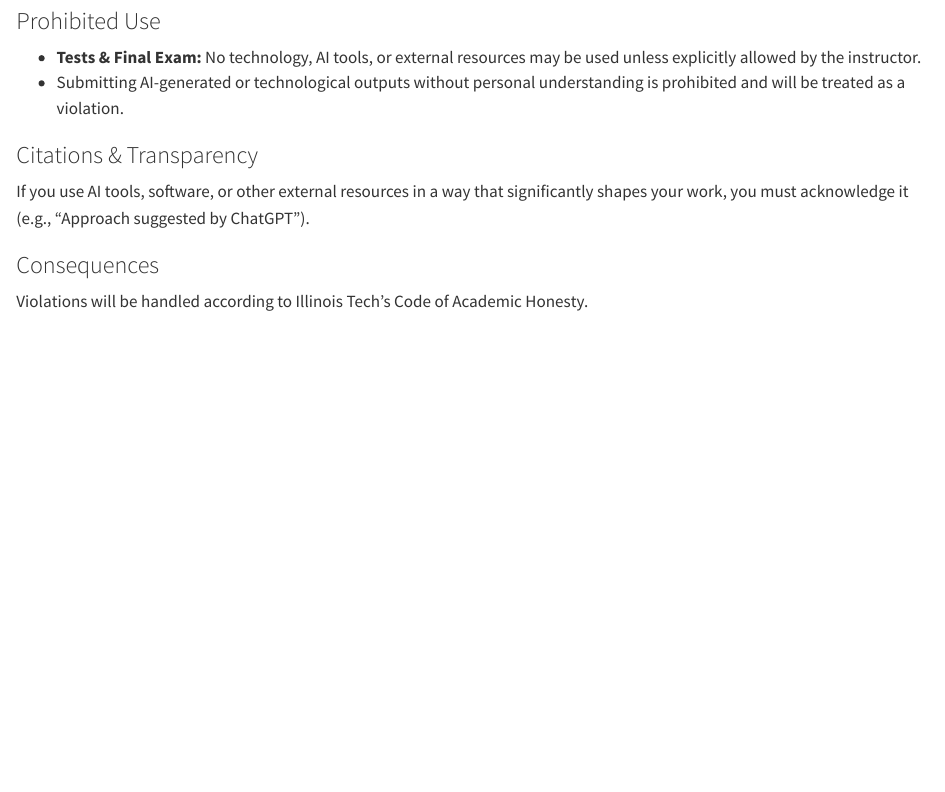
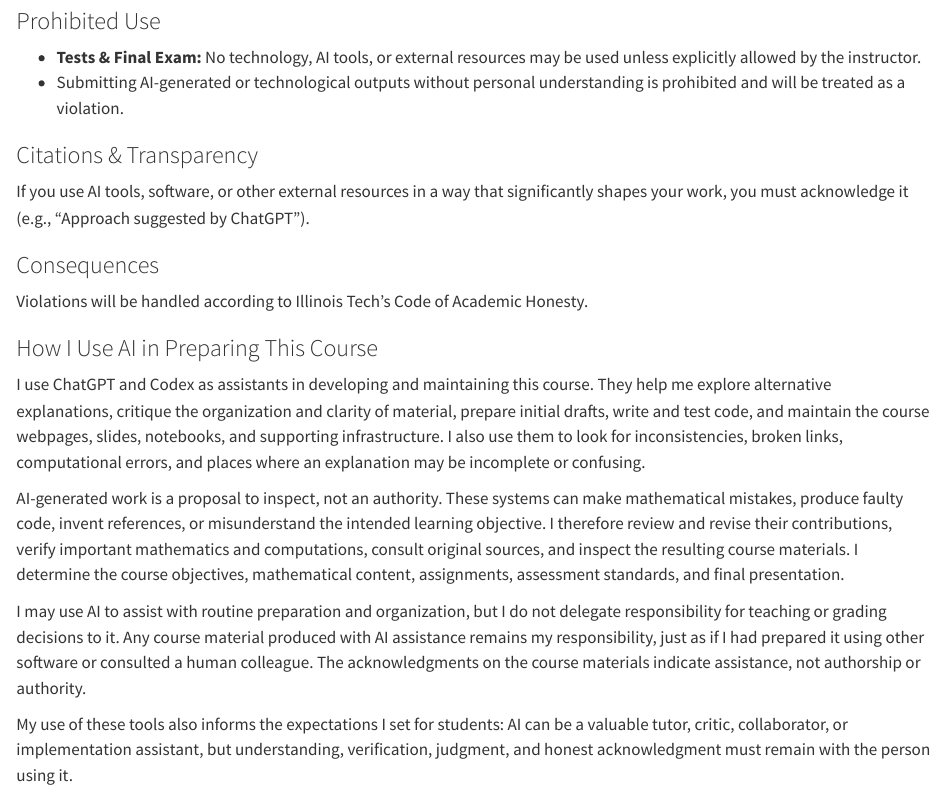
Before and after one commit to fjhickernell/HickernellAcademicLib, a Quarto document (classlib/quarto/pages/policies.qmd): the page in a window 1100 px wide, from 990 px down. Rendered offline with R 4.5, knitr and Pandoc in place of Quarto, with nearby package versions.

Commit message:
Document AI-assisted course preparation

```diff
--- a/classlib/quarto/pages/policies.qmd
+++ b/classlib/quarto/pages/policies.qmd
@@ -40,3 +40,33 @@ If you use AI tools, software, or other external resources in a way that signifi
 ### Consequences
 
 Violations will be handled according to Illinois Tech’s Code of Academic Honesty.
+
+### How I Use AI in Preparing This Course
+
+I use ChatGPT and Codex as assistants in developing and maintaining this
+course. They help me explore alternative explanations, critique the
+organization and clarity of material, prepare initial drafts, write and test
+code, and maintain the course webpages, slides, notebooks, and supporting
+infrastructure. I also use them to look for inconsistencies, broken links,
+computational errors, and places where an explanation may be incomplete or
+confusing.
+
+AI-generated work is a proposal to inspect, not an authority. These systems
+can make mathematical mistakes, produce faulty code, invent references, or
+misunderstand the intended learning objective. I therefore review and revise
+their contributions, verify important mathematics and computations, consult
+original sources, and inspect the resulting course materials. I determine the
+course objectives, mathematical content, assignments, assessment standards,
+and final presentation.
+
+I may use AI to assist with routine preparation and organization, but I do not
+delegate responsibility for teaching or grading decisions to it. Any course
+material produced with AI assistance remains my responsibility, just as if I
+had prepared it using other software or consulted a human colleague. The
+acknowledgments on the course materials indicate assistance, not authorship or
+authority.
+
+My use of these tools also informs the expectations I set for students: AI can
+be a valuable tutor, critic, collaborator, or implementation assistant, but
+understanding, verification, judgment, and honest acknowledgment must remain
+with the person using it.
```
